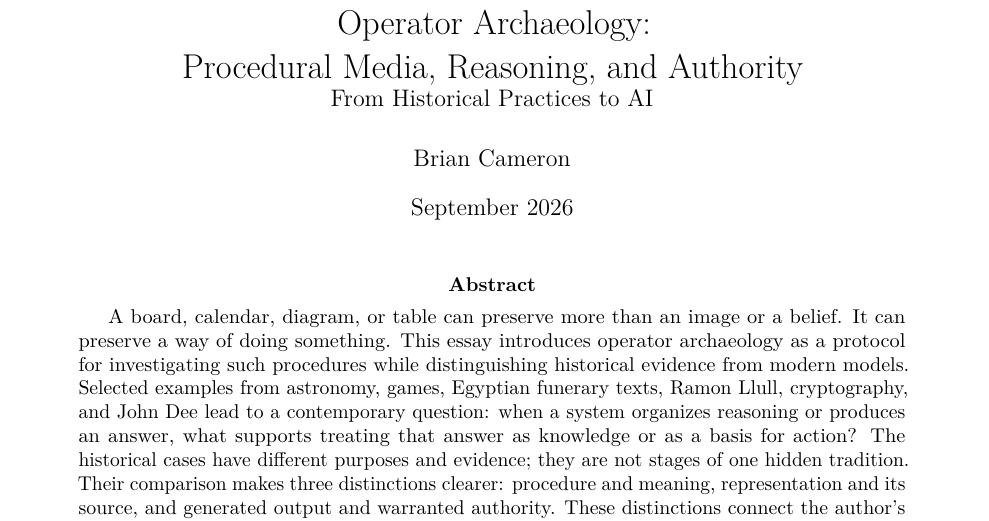
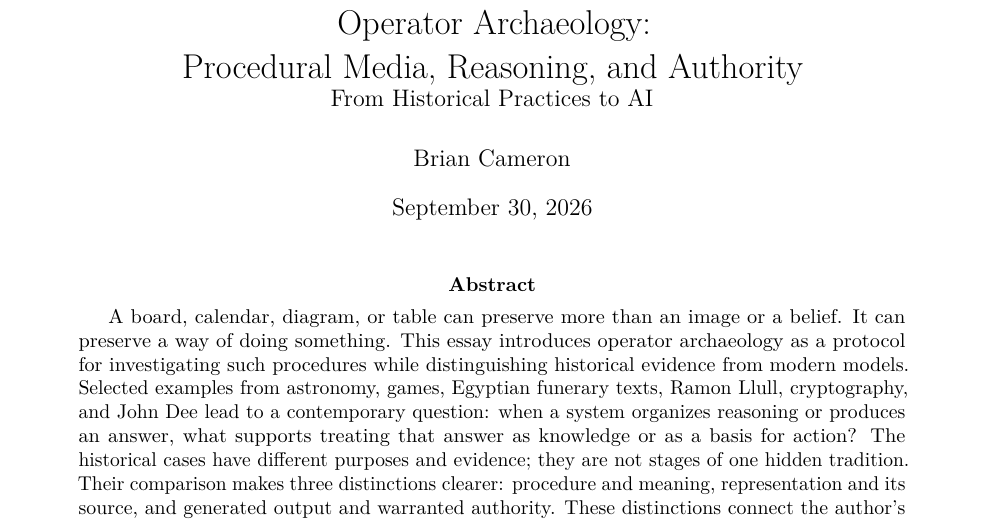
Before and after one commit to yippibrian/operator-archeology, a LaTeX paper (operator-archeology.tex): part of page 1 of 17, cut so that both start at the same text. Compiled offline with pdfLaTeX.

Commit message:
Set final manuscript date

```diff
--- a/operator-archeology.tex
+++ b/operator-archeology.tex
@@ -10,7 +10,7 @@
 \title{Operator Archaeology:\\Procedural Media, Reasoning, and Authority\\
 \large From Historical Practices to AI}
 \author{Brian Cameron}
-\date{September 2026}
+\date{September 30, 2026}
 \begin{document}
 \maketitle
 \begin{abstract}
```
